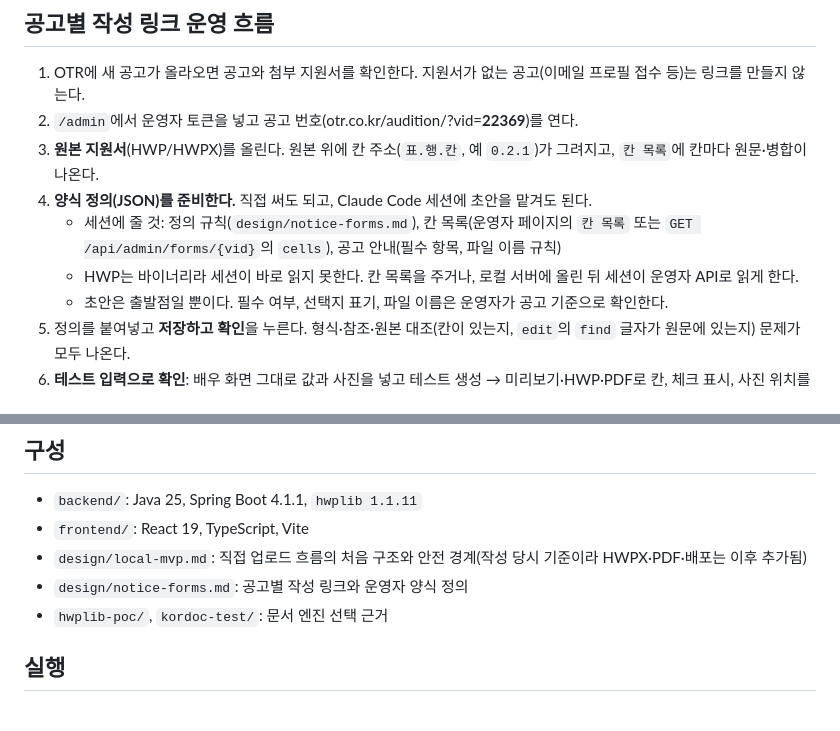
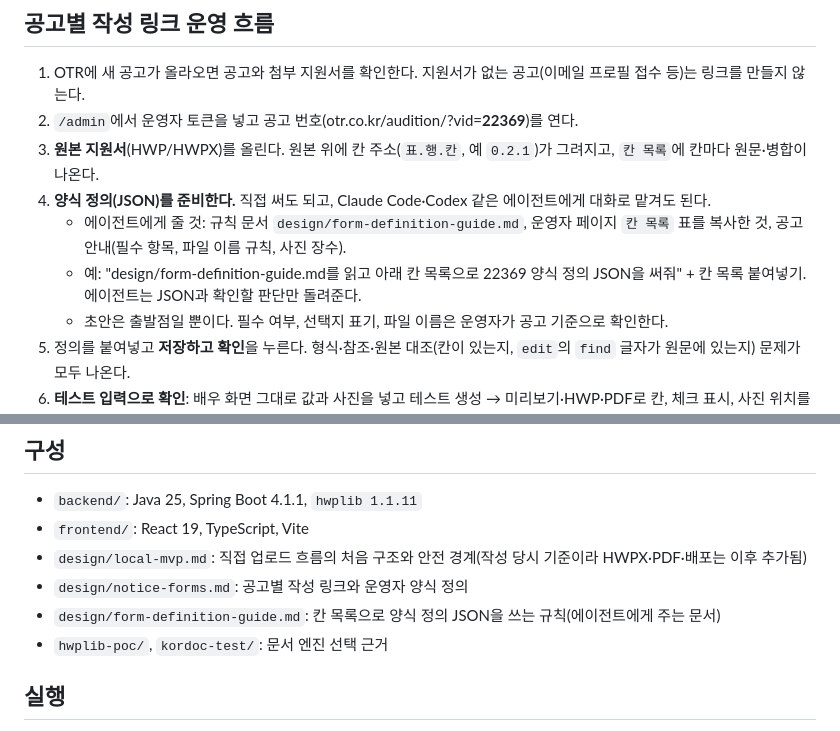
Before and after one commit to yesulIn-prototype/actor-apply-write, a Markdown page: README.md, 2 parts joined by grey strips. GitHub-like rendering.

Commit message:
docs: 양식 정의 작성 규칙 문서: 칸 목록만으로 에이전트가 정의 JSON을 쓰게

```diff
--- a/README.md
+++ b/README.md
@@ -15,9 +15,9 @@
 1. OTR에 새 공고가 올라오면 공고와 첨부 지원서를 확인한다. 지원서가 없는 공고(이메일 프로필 접수 등)는 링크를 만들지 않는다.
 2. `/admin`에서 운영자 토큰을 넣고 공고 번호(otr.co.kr/audition/?vid=**22369**)를 연다.
 3. **원본 지원서**(HWP/HWPX)를 올린다. 원본 위에 칸 주소(`표.행.칸`, 예 `0.2.1`)가 그려지고, `칸 목록`에 칸마다 원문·병합이 나온다.
-4. **양식 정의(JSON)를 준비한다.** 직접 써도 되고, Claude Code 세션에 초안을 맡겨도 된다.
-   - 세션에 줄 것: 정의 규칙(`design/notice-forms.md`), 칸 목록(운영자 페이지의 `칸 목록` 또는 `GET /api/admin/forms/{vid}`의 `cells`), 공고 안내(필수 항목, 파일 이름 규칙)
-   - HWP는 바이너리라 세션이 바로 읽지 못한다. 칸 목록을 주거나, 로컬 서버에 올린 뒤 세션이 운영자 API로 읽게 한다.
+4. **양식 정의(JSON)를 준비한다.** 직접 써도 되고, Claude Code·Codex 같은 에이전트에게 대화로 맡겨도 된다.
+   - 에이전트에게 줄 것: 규칙 문서 `design/form-definition-guide.md`, 운영자 페이지 `칸 목록` 표를 복사한 것, 공고 안내(필수 항목, 파일 이름 규칙, 사진 장수).
+   - 예: "design/form-definition-guide.md를 읽고 아래 칸 목록으로 22369 양식 정의 JSON을 써줘" + 칸 목록 붙여넣기. 에이전트는 JSON과 확인할 판단만 돌려준다.
    - 초안은 출발점일 뿐이다. 필수 여부, 선택지 표기, 파일 이름은 운영자가 공고 기준으로 확인한다.
 5. 정의를 붙여넣고 **저장하고 확인**을 누른다. 형식·참조·원본 대조(칸이 있는지, `edit`의 `find` 글자가 원문에 있는지) 문제가 모두 나온다.
 6. **테스트 입력으로 확인**: 배우 화면 그대로 값과 사진을 넣고 테스트 생성 → 미리보기·HWP·PDF로 칸, 체크 표시, 사진 위치를 눈으로 확인한다.
@@ -33,6 +33,7 @@
 - `frontend/`: React 19, TypeScript, Vite
 - `design/local-mvp.md`: 직접 업로드 흐름의 처음 구조와 안전 경계(작성 당시 기준이라 HWPX·PDF·배포는 이후 추가됨)
 - `design/notice-forms.md`: 공고별 작성 링크와 운영자 양식 정의
+- `design/form-definition-guide.md`: 칸 목록으로 양식 정의 JSON을 쓰는 규칙(에이전트에게 주는 문서)
 - `hwplib-poc/`, `kordoc-test/`: 문서 엔진 선택 근거
 
 ## 실행
```
Also changed, not shown: design/form-definition-guide.md (added, +232 -0 lines), design/notice-forms.md (+1 -1 lines).
